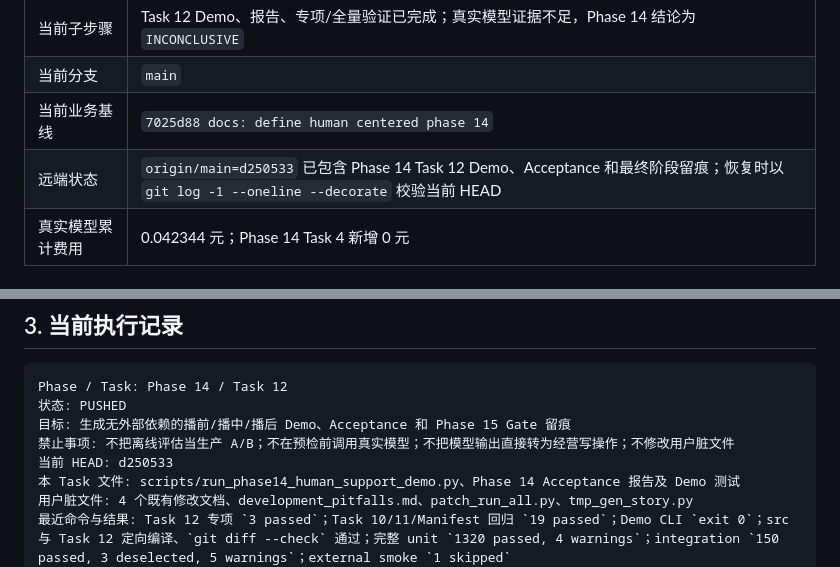
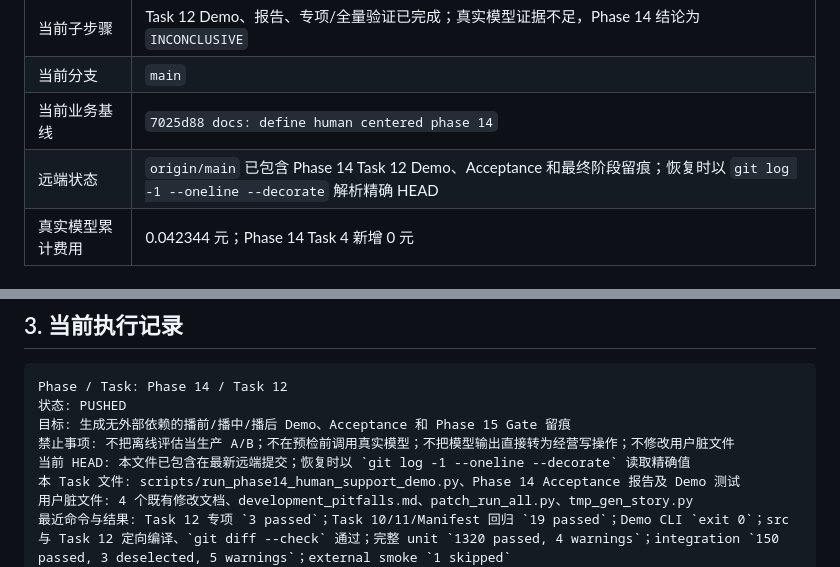
Before and after one commit to 24KQ/live-agent, a Markdown page: docs/worklog/continuous_execution_state.md, 2 parts joined by grey strips. Drawn GitHub-style.

Commit message:
docs: make phase 14 recovery cursor stable

```diff
--- a/docs/worklog/continuous_execution_state.md
+++ b/docs/worklog/continuous_execution_state.md
@@ -15,7 +15,7 @@
 | 当前子步骤 | Task 12 Demo、报告、专项/全量验证已完成；真实模型证据不足，Phase 14 结论为 `INCONCLUSIVE` |
 | 当前分支 | `main` |
 | 当前业务基线 | `7025d88 docs: define human centered phase 14` |
-| 远端状态 | `origin/main=d250533` 已包含 Phase 14 Task 12 Demo、Acceptance 和最终阶段留痕；恢复时以 `git log -1 --oneline --decorate` 校验当前 HEAD |
+| 远端状态 | `origin/main` 已包含 Phase 14 Task 12 Demo、Acceptance 和最终阶段留痕；恢复时以 `git log -1 --oneline --decorate` 解析精确 HEAD |
 | 真实模型累计费用 | 0.042344 元；Phase 14 Task 4 新增 0 元 |
 
 ## 2. 当前授权边界
@@ -34,7 +34,7 @@ Phase / Task: Phase 14 / Task 12
 状态: PUSHED
 目标: 生成无外部依赖的播前/播中/播后 Demo、Acceptance 和 Phase 15 Gate 留痕
 禁止事项: 不把离线评估当生产 A/B；不在预检前调用真实模型；不把模型输出直接转为经营写操作；不修改用户脏文件
-当前 HEAD: d250533
+当前 HEAD: 本文件已包含在最新远端提交；恢复时以 `git log -1 --oneline --decorate` 读取精确值
 本 Task 文件: scripts/run_phase14_human_support_demo.py、Phase 14 Acceptance 报告及 Demo 测试
 用户脏文件: 4 个既有修改文档、development_pitfalls.md、patch_run_all.py、tmp_gen_story.py
 最近命令与结果: Task 12 专项 `3 passed`；Task 10/11/Manifest 回归 `19 passed`；Demo CLI `exit 0`；src 与 Task 12 定向编译、`git diff --check` 通过；完整 unit `1320 passed, 4 warnings`；integration `150 passed, 3 deselected, 5 warnings`；external smoke `1 skipped`
```
Also changed, not shown: docs/worklog/progress.md (+1 -1 lines).
